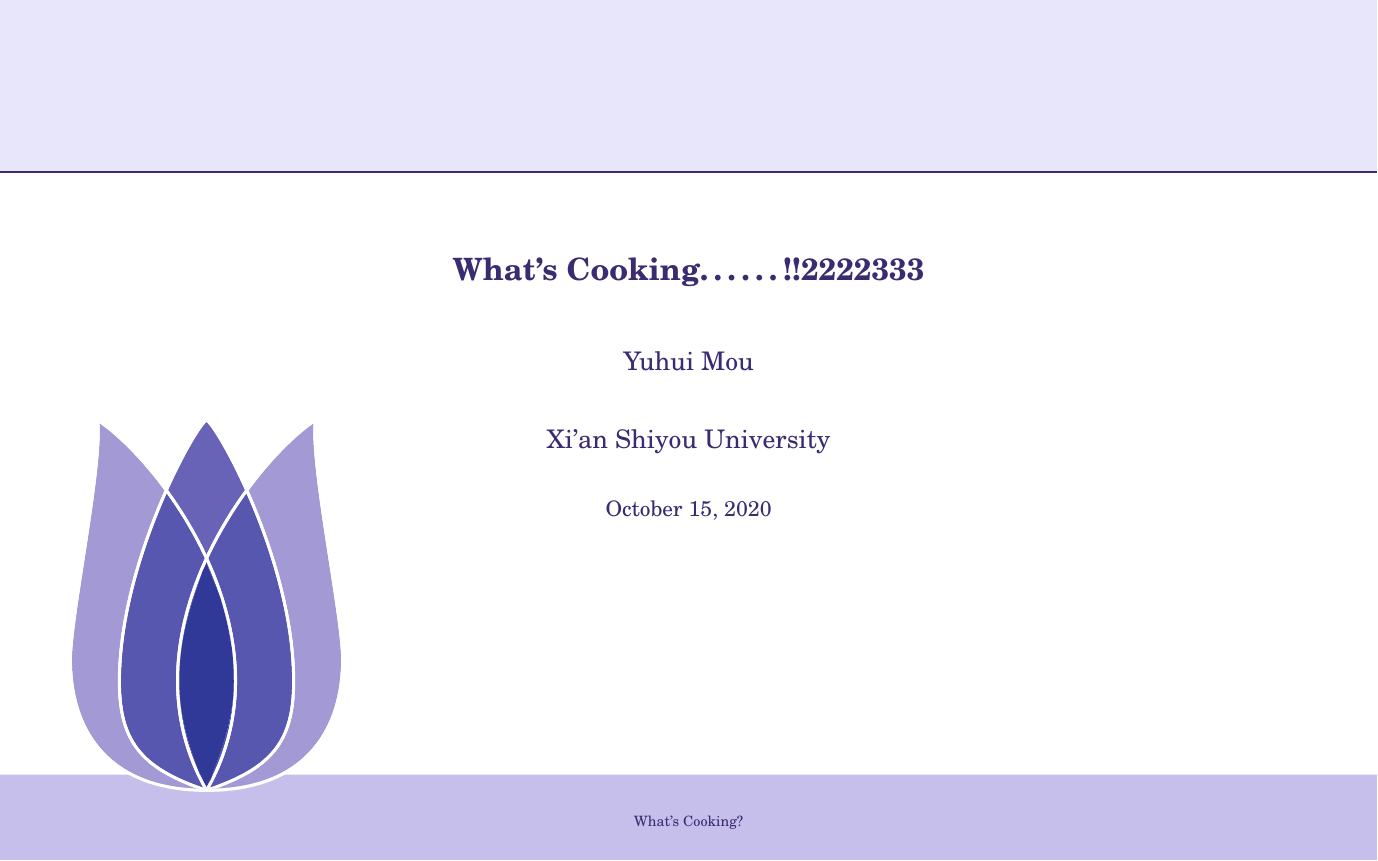
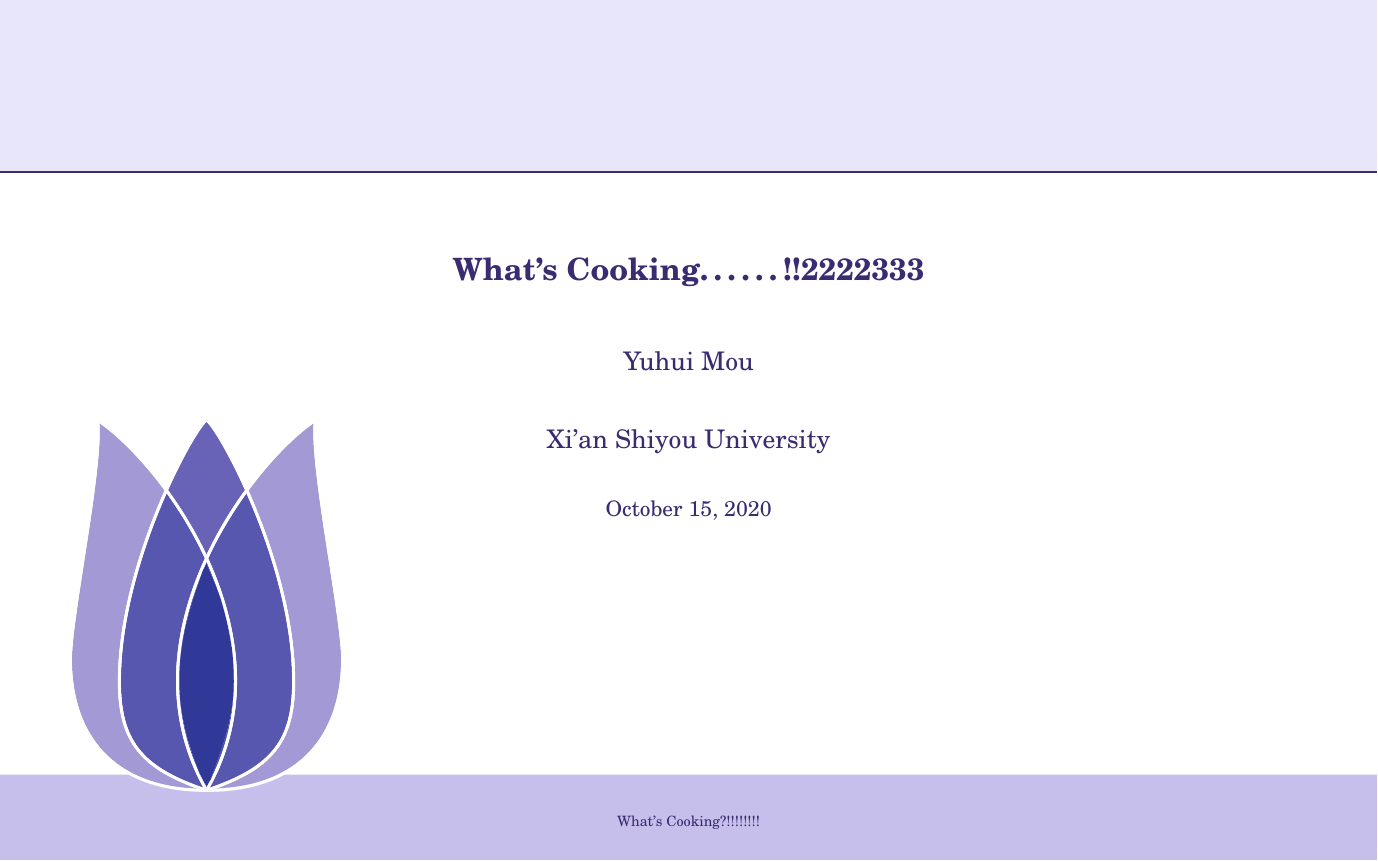
Before and after one commit to rumose/git-info, LaTeX slides (slides-origin.tex): page 2 of 10. Compiled offline with LaTeX, dvips and Ghostscript.

Commit message:
就把那三个文件放那了

```diff
--- a/slides-origin.tex
+++ b/slides-origin.tex
@@ -131,7 +131,7 @@
 % rf=\href{http://www.tulip.org.au}{
 % Last Changed by: \textsc{\gitCommitterName}\ \gitVtagn-\gitAbbrevHash\ (\gitAuthorDate)
 % },
-cf={What's Cooking?}, %每页下面的小标题
+cf={What's Cooking?!!!!!!!!}, %每页下面的小标题
 }
 
 
```
